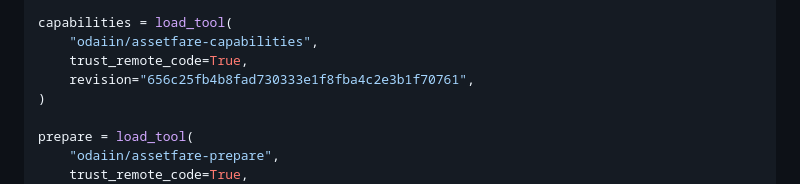
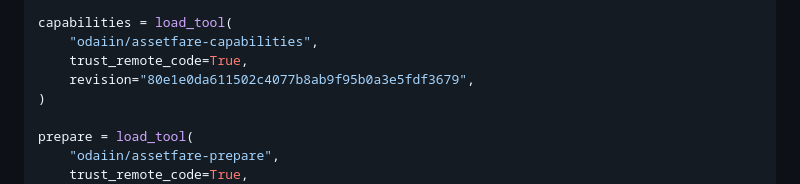
Before and after one commit to assetfare/smolagents-assetfare, a Markdown page: README.md, the part around the change. Drawn GitHub-style.

Commit message:
Pin final reactivation-policy Space revision

```diff
--- a/README.md
+++ b/README.md
@@ -184,7 +184,7 @@ quote = load_tool(
 capabilities = load_tool(
     "odaiin/assetfare-capabilities",
     trust_remote_code=True,
-    revision="656c25fb4b8fad730333e1f8fba4c2e3b1f70761",
+    revision="80e1e0da611502c4077b8ab9f95b0a3e5fdf3679",
 )
 
 prepare = load_tool(
```
